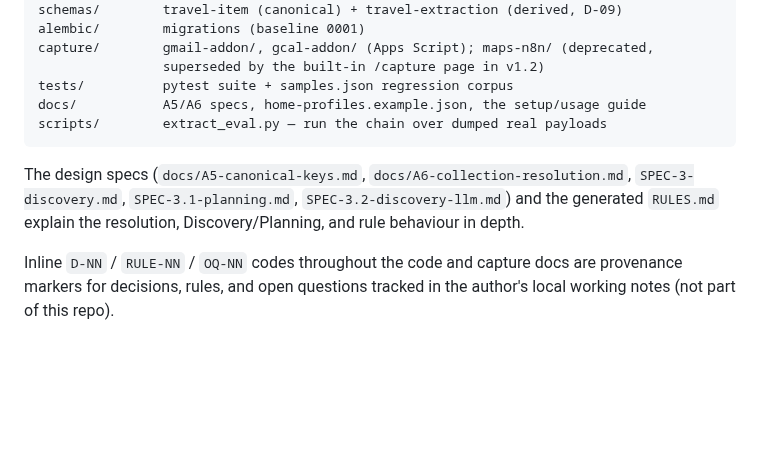
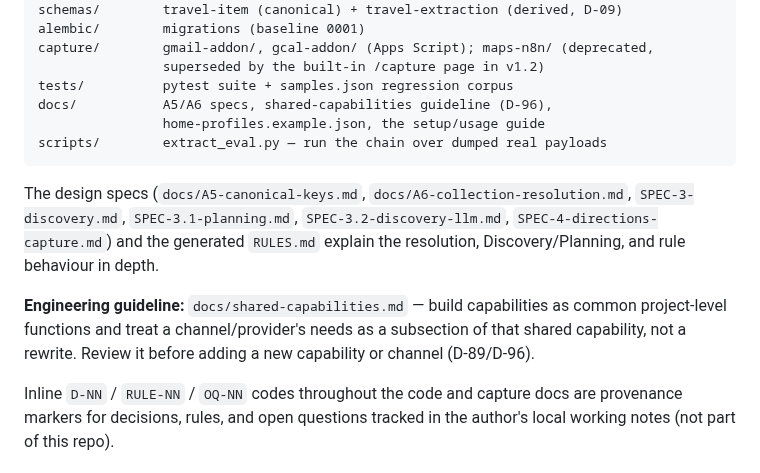
Before and after one commit to rundere/rundere-server, a Markdown page: README.md, the part around the change. Drawn GitHub-style; blank space fills up the shorter version.

````diff
--- a/README.md
+++ b/README.md
@@ -375,14 +375,20 @@ alembic/        migrations (baseline 0001)
 capture/        gmail-addon/, gcal-addon/ (Apps Script); maps-n8n/ (deprecated,
                 superseded by the built-in /capture page in v1.2)
 tests/          pytest suite + samples.json regression corpus
-docs/           A5/A6 specs, home-profiles.example.json, the setup/usage guide
+docs/           A5/A6 specs, shared-capabilities guideline (D-96),
+                home-profiles.example.json, the setup/usage guide
 scripts/        extract_eval.py — run the chain over dumped real payloads
 ```
 
 The design specs (`docs/A5-canonical-keys.md`, `docs/A6-collection-resolution.md`,
-`SPEC-3-discovery.md`, `SPEC-3.1-planning.md`, `SPEC-3.2-discovery-llm.md`) and
-the generated `RULES.md` explain the resolution, Discovery/Planning, and rule
-behaviour in depth.
+`SPEC-3-discovery.md`, `SPEC-3.1-planning.md`, `SPEC-3.2-discovery-llm.md`,
+`SPEC-4-directions-capture.md`) and the generated `RULES.md` explain the
+resolution, Discovery/Planning, and rule behaviour in depth.
+
+**Engineering guideline:** `docs/shared-capabilities.md` — build capabilities as
+common project-level functions and treat a channel/provider's needs as a
+subsection of that shared capability, not a rewrite. Review it before adding a new
+capability or channel (D-89/D-96).
 
 Inline `D-NN` / `RULE-NN` / `OQ-NN` codes throughout the code and capture docs
 are provenance markers for decisions, rules, and open questions tracked in the
````
Also changed, not shown: docs/shared-capabilities.md (added, +77 -0 lines).
